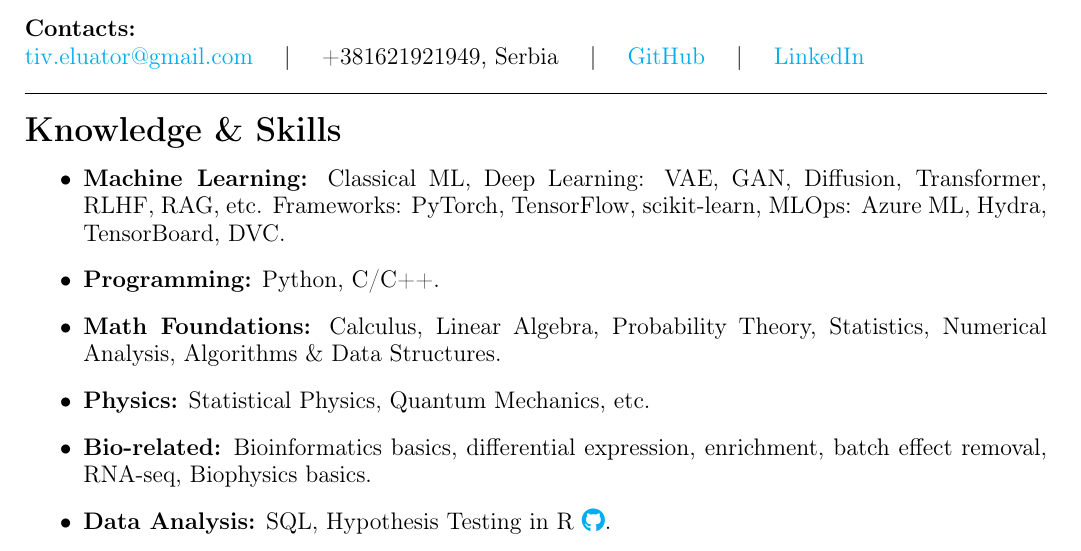
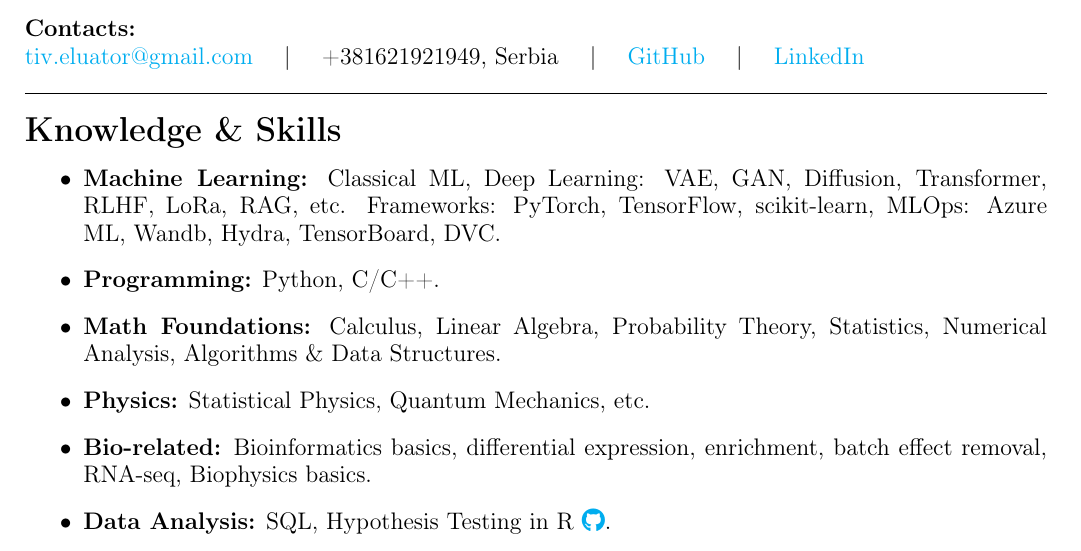
Before and after one commit to eluator/CV, a LaTeX document (Igor Timofeev.tex): part of page 1 of 2, cut so that both start at the same text. Compiled offline with pdfLaTeX.

Commit message:
some small changes

```diff
--- a/Igor Timofeev.tex
+++ b/Igor Timofeev.tex
@@ -44,7 +44,7 @@
 %================= KNOWLEDGE AND SKILLS =================%
 \noindent \textbf{\Large Knowledge \& Skills}
 \begin{itemize}
-    \item \textbf{Machine Learning:} Classical ML, Deep Learning: VAE, GAN, Diffusion, Transformer, RLHF, RAG, etc. Frameworks: PyTorch, TensorFlow, scikit-learn, MLOps: Azure ML, Hydra, TensorBoard, DVC.
+    \item \textbf{Machine Learning:} Classical ML, Deep Learning: VAE, GAN, Diffusion, Transformer, RLHF, LoRa, RAG, etc. Frameworks: PyTorch, TensorFlow, scikit-learn, MLOps: Azure ML, Wandb, Hydra, TensorBoard, DVC.
     \item \textbf{Programming:} Python, C/C++.
     \item \textbf{Math Foundations:} Calculus, Linear Algebra, Probability Theory, Statistics, Numerical Analysis, Algorithms \& Data Structures.
     \item \textbf{Physics:} Statistical Physics, Quantum Mechanics, etc.
```
Also changed, not shown: Igor Timofeev.pdf.
